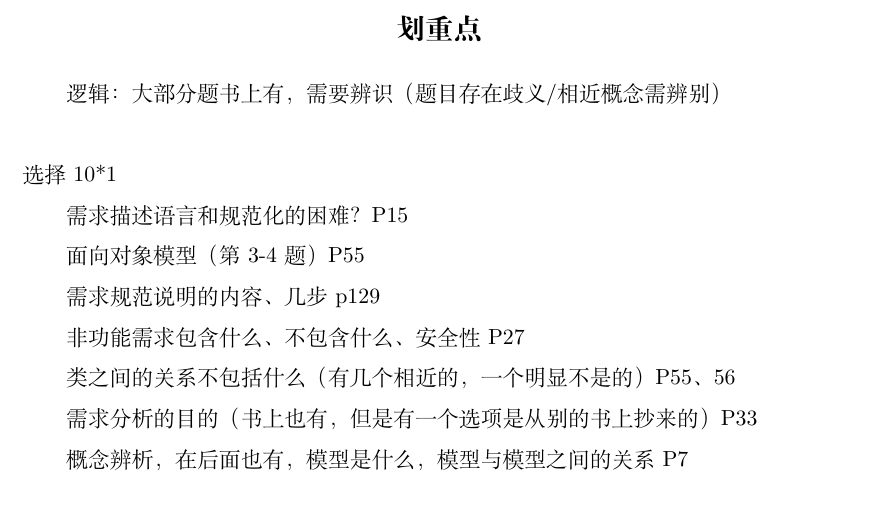
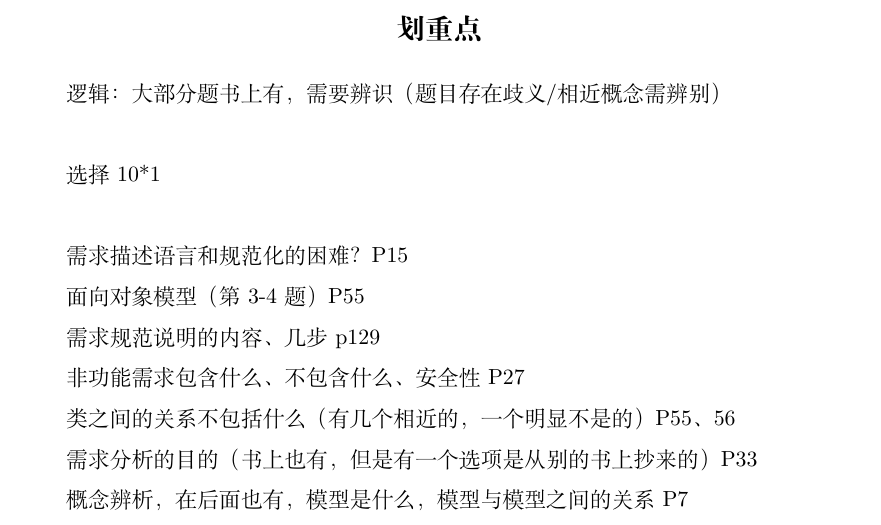
Before and after one commit to shoumingchilun/LaTeX_NoteBook, a LaTeX thesis (homework/软件需求/综合/main.tex): part of page 5 of 52, cut so that both start at the same text. Compiled offline with XeLaTeX.

Commit message:
部分作业修改（可无视）

```diff
--- a/homework/软件需求/综合/main.tex
+++ b/homework/软件需求/综合/main.tex
@@ -30,8 +30,9 @@
 \section*{划重点}
 逻辑：大部分题书上有，需要辨识（题目存在歧义/相近概念需辨别）
 \\
+
+选择10*1
 \\
-选择10*1
 
 需求描述语言和规范化的困难？P15
 
```
